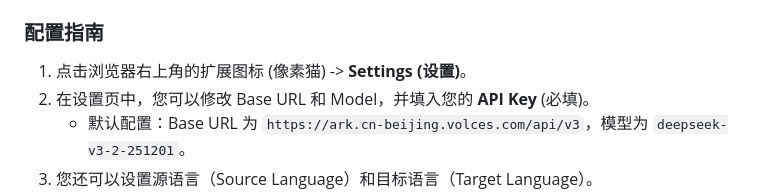
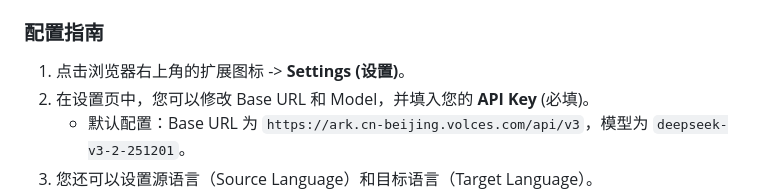
Before and after one commit to oodadoudou/AI-translate-extension, a Markdown page: README.md, the part around the change. Rendered like a GitHub page.

```diff
--- a/README.md
+++ b/README.md
@@ -26,7 +26,7 @@
 5. 选择包含 `manifest.json` 的项目文件夹。
 
 ### 配置指南
-1. 点击浏览器右上角的扩展图标 (像素猫) -> **Settings (设置)**。
+1. 点击浏览器右上角的扩展图标 -> **Settings (设置)**。
 2. 在设置页中，您可以修改 Base URL 和 Model，并填入您的 **API Key** (必填)。
     - 默认配置：Base URL 为 `https://ark.cn-beijing.volces.com/api/v3`，模型为 `deepseek-v3-2-251201`。
 3. 您还可以设置源语言（Source Language）和目标语言（Target Language）。
```
